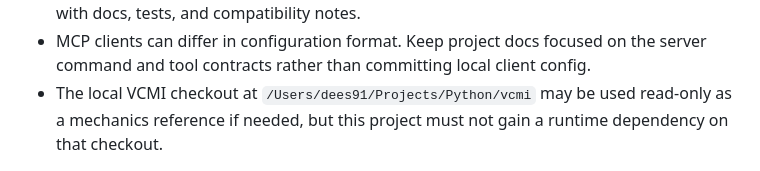
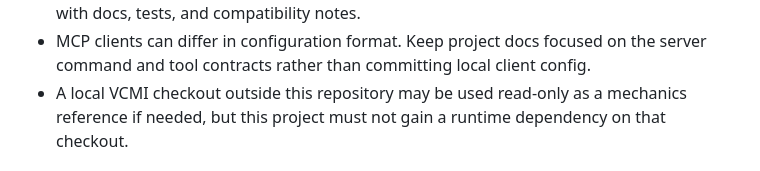
Before and after one commit to dees91/h3-companion, a Markdown page: planning/battle-estimator-mcp-strategic-advisor.md, the part around the change. GitHub-like rendering.

Commit message:
Scrub local VCMI checkout path

```diff
--- a/planning/battle-estimator-mcp-strategic-advisor.md
+++ b/planning/battle-estimator-mcp-strategic-advisor.md
@@ -107,7 +107,7 @@ provides truthful game context and analysis helpers.
 - MCP clients can differ in configuration format. Keep project docs focused on
   the server command and tool contracts rather than committing local client
   config.
-- The local VCMI checkout at `/Users/dees91/Projects/Python/vcmi` may be used
+- A local VCMI checkout outside this repository may be used
   read-only as a mechanics reference if needed, but this project must not gain a
   runtime dependency on that checkout.
 
```
